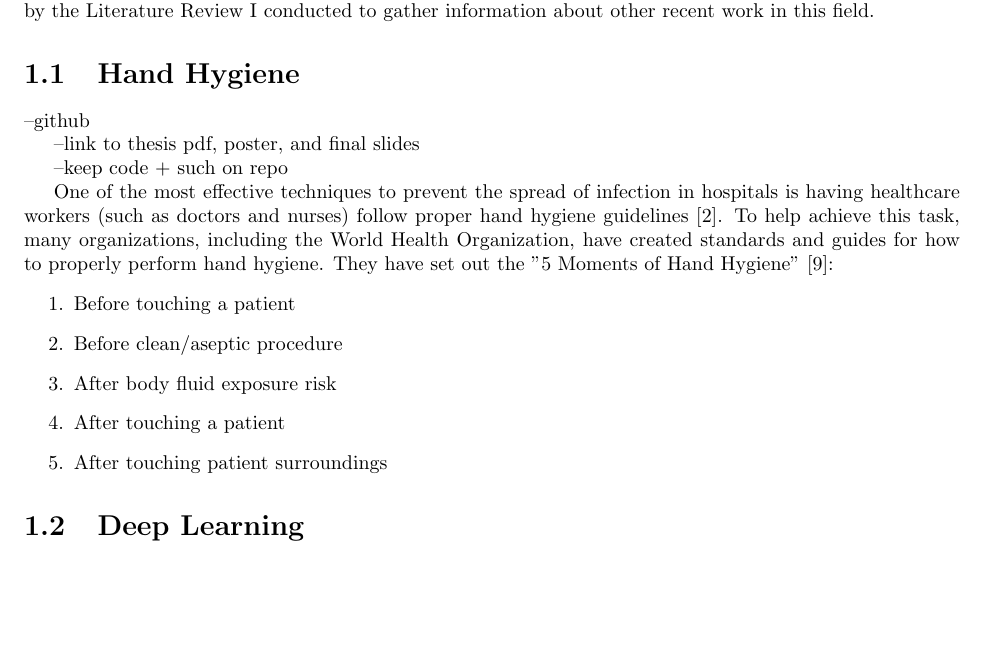
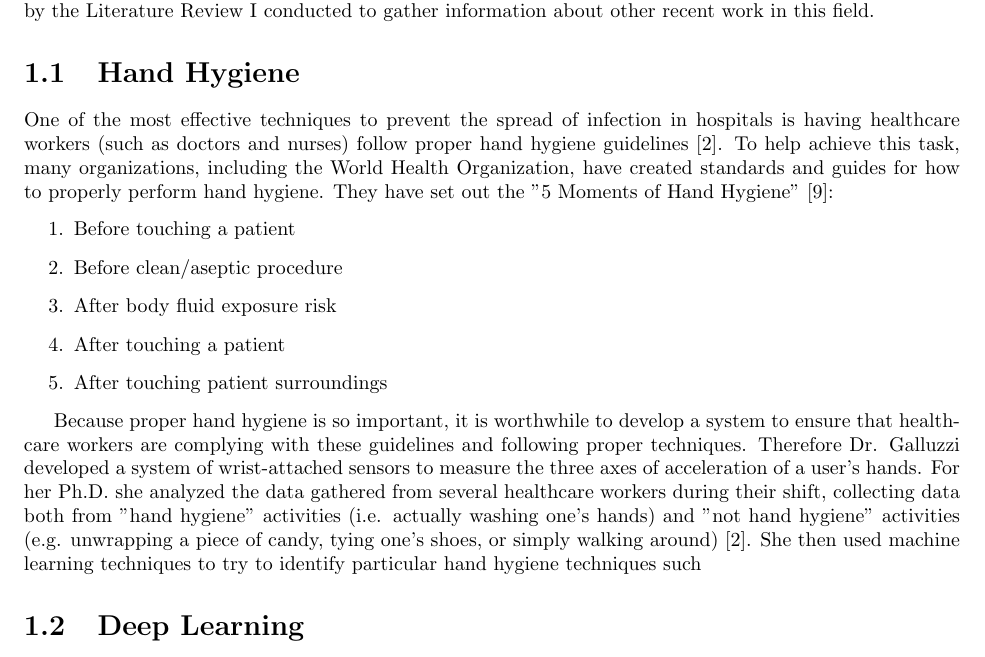
Before and after one commit to Prescientje/thesis, a LaTeX thesis (doc/document.tex): part of page 4 of 13, cut so that both start at the same text, the shorter picture padded with empty space. Compiled offline with pdfLaTeX.

Commit message:
update thesis document

```diff
--- a/doc/document.tex
+++ b/doc/document.tex
@@ -32,14 +32,6 @@ This part of the thesis provides an introduction to the concepts of deep learnin
 
 \section{Hand Hygiene}
 
-
---github
-
---link to thesis pdf, poster, and final slides
-
---keep code + such on repo
-
-
 One of the most effective techniques to prevent the spread of infection in hospitals is having healthcare workers (such as doctors and nurses) follow proper hand hygiene guidelines \cite{Galluzzi}. To help achieve this task, many organizations, including the World Health Organization, have created standards and guides for how to properly perform hand hygiene. They have set out the "5 Moments of Hand Hygiene" \cite{WHO}:
 \begin{enumerate}
 	\item Before touching a patient
@@ -48,6 +40,8 @@ One of the most effective techniques to prevent the spread of infection in hospi
 	\item After touching a patient
 	\item After touching patient surroundings
 \end{enumerate}
+
+Because proper hand hygiene is so important, it is worthwhile to develop a system to ensure that healthcare workers are complying with these guidelines and following proper techniques. Therefore Dr. Galluzzi developed a system of wrist-attached sensors to measure the three axes of acceleration of a user's hands. For her Ph.D. she analyzed the data gathered from several healthcare workers during their shift, collecting data both from "hand hygiene" activities (i.e. actually washing one's hands) and "not hand hygiene" activities (e.g. unwrapping a piece of candy, tying one's shoes, or simply walking around) \cite{Galluzzi}. She then used machine learning techniques to try to identify particular hand hygiene techniques such
 
 \section{Deep Learning}
 \begin{enumerate}
```
Also changed, not shown: doc/document.pdf, doc/document.tex (8 more changed lines), 1 other file.
